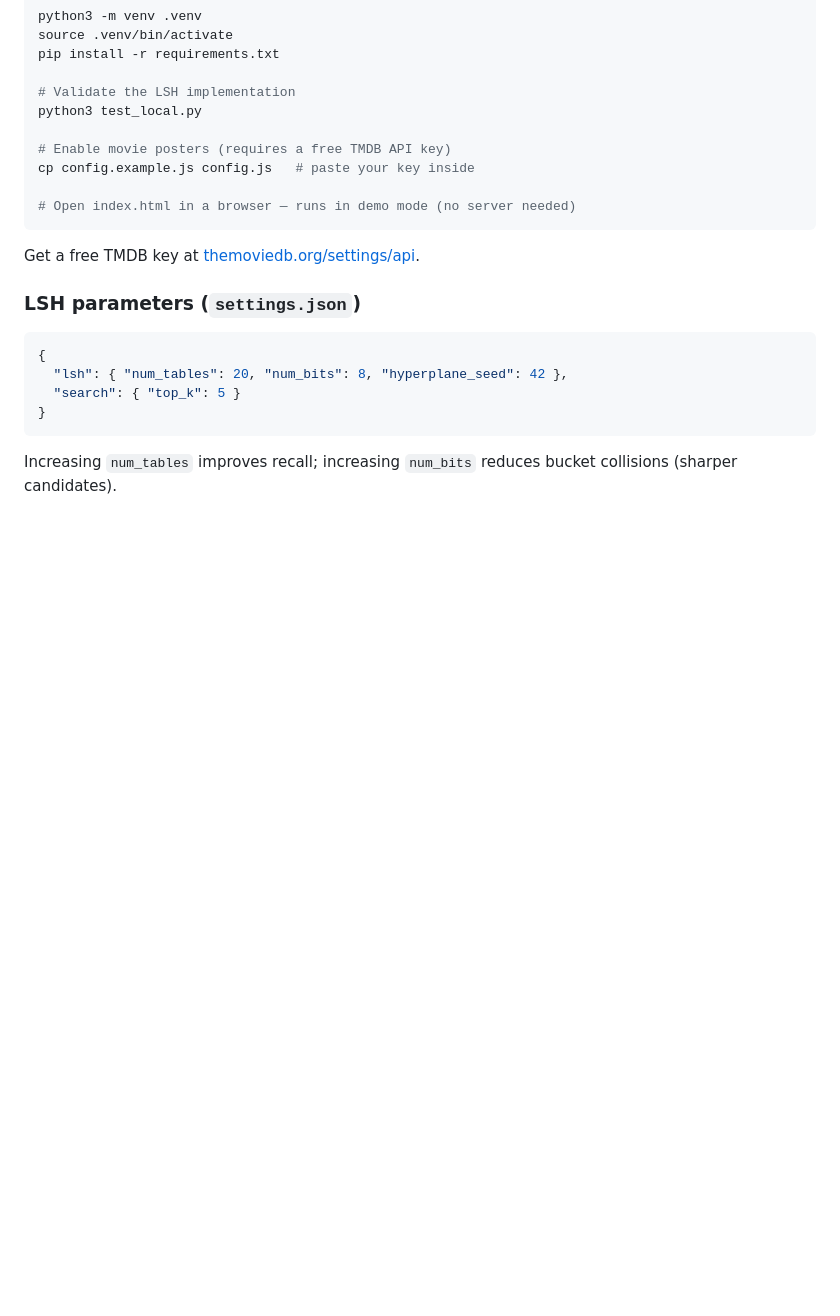
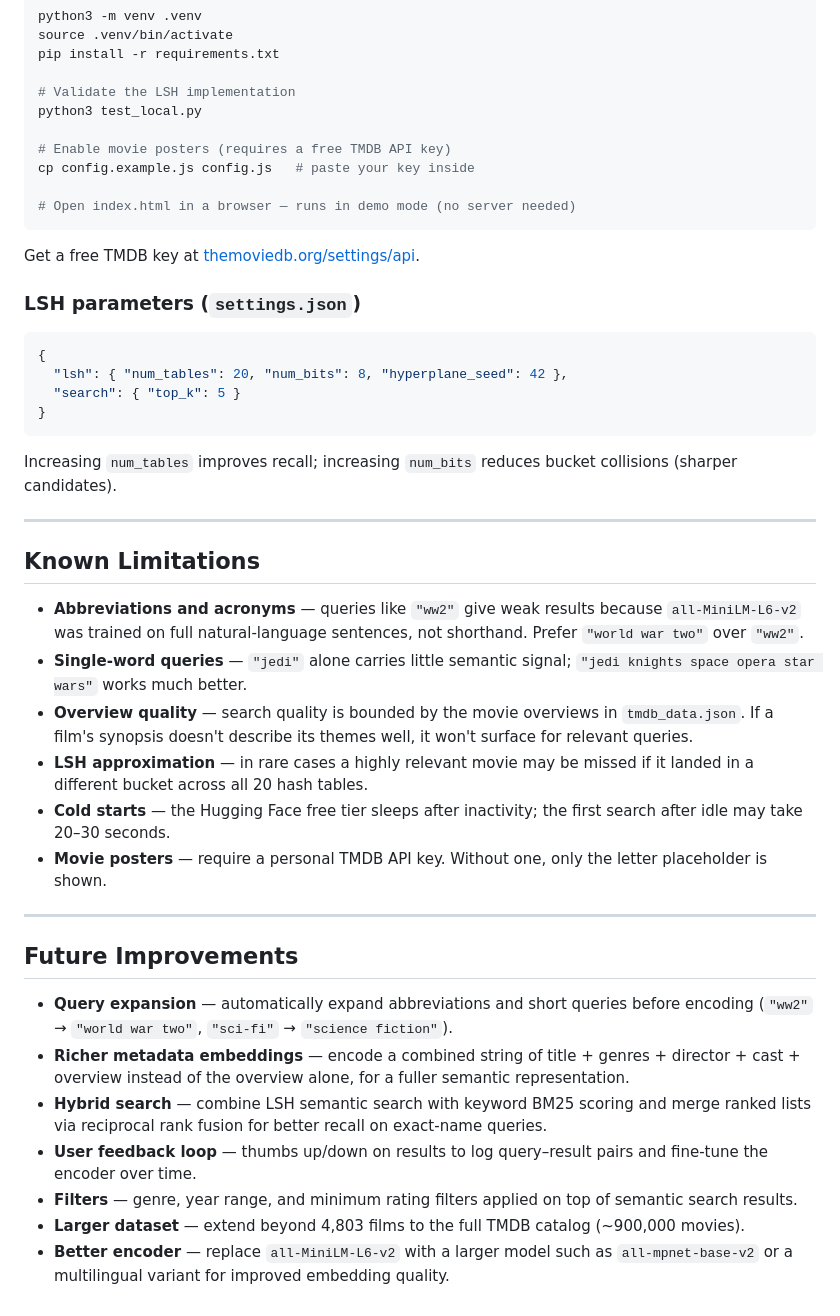
Before and after one commit to leonshumil/locality-sensitive-hashing, a Markdown page: README.md, the part around the change. Rendered like a GitHub page; blank space fills up the shorter version.

Commit message:
add issues with LSH

````diff
--- a/README.md
+++ b/README.md
@@ -111,3 +111,26 @@ Get a free TMDB key at [themoviedb.org/settings/api](https://www.themoviedb.org/
 ```
 
 Increasing `num_tables` improves recall; increasing `num_bits` reduces bucket collisions (sharper candidates).
+
+---
+
+## Known Limitations
+
+- **Abbreviations and acronyms** — queries like `"ww2"` give weak results because `all-MiniLM-L6-v2` was trained on full natural-language sentences, not shorthand. Prefer `"world war two"` over `"ww2"`.
+- **Single-word queries** — `"jedi"` alone carries little semantic signal; `"jedi knights space opera star wars"` works much better.
+- **Overview quality** — search quality is bounded by the movie overviews in `tmdb_data.json`. If a film's synopsis doesn't describe its themes well, it won't surface for relevant queries.
+- **LSH approximation** — in rare cases a highly relevant movie may be missed if it landed in a different bucket across all 20 hash tables.
+- **Cold starts** — the Hugging Face free tier sleeps after inactivity; the first search after idle may take 20–30 seconds.
+- **Movie posters** — require a personal TMDB API key. Without one, only the letter placeholder is shown.
+
+---
+
+## Future Improvements
+
+- **Query expansion** — automatically expand abbreviations and short queries before encoding (`"ww2"` → `"world war two"`, `"sci-fi"` → `"science fiction"`).
+- **Richer metadata embeddings** — encode a combined string of title + genres + director + cast + overview instead of the overview alone, for a fuller semantic representation.
+- **Hybrid search** — combine LSH semantic search with keyword BM25 scoring and merge ranked lists via reciprocal rank fusion for better recall on exact-name queries.
+- **User feedback loop** — thumbs up/down on results to log query–result pairs and fine-tune the encoder over time.
+- **Filters** — genre, year range, and minimum rating filters applied on top of semantic search results.
+- **Larger dataset** — extend beyond 4,803 films to the full TMDB catalog (~900,000 movies).
+- **Better encoder** — replace `all-MiniLM-L6-v2` with a larger model such as `all-mpnet-base-v2` or a multilingual variant for improved embedding quality.
````
